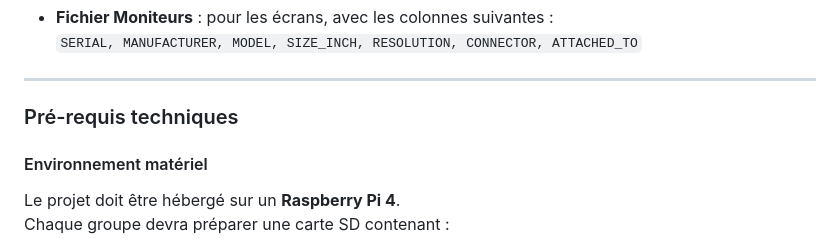
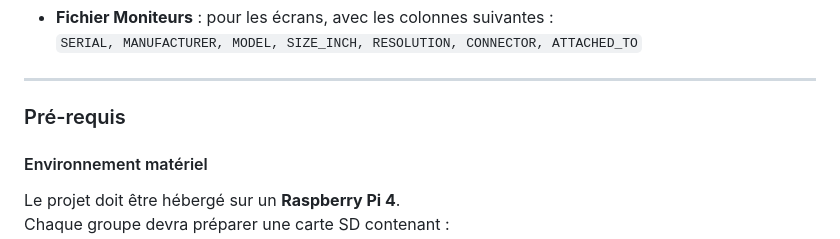
Before and after one commit to ivybix/SAE, a Markdown page: Analyse/Cahier des charges.md, the part around the change. Drawn GitHub-style.

```diff
--- a/Analyse/Cahier des charges.md
+++ b/Analyse/Cahier des charges.md
@@ -54,7 +54,7 @@ Deux fichiers de données au format CSV seront fournis :
 
 ---
 
-### Pré-requis techniques
+### Pré-requis
 
 #### Environnement matériel
 Le projet doit être hébergé sur un **Raspberry Pi 4**.
```
